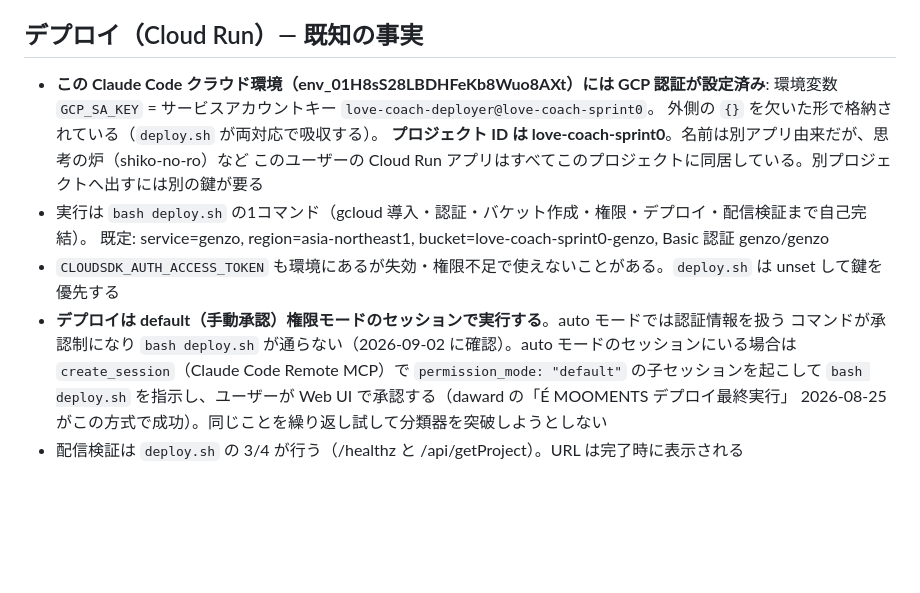
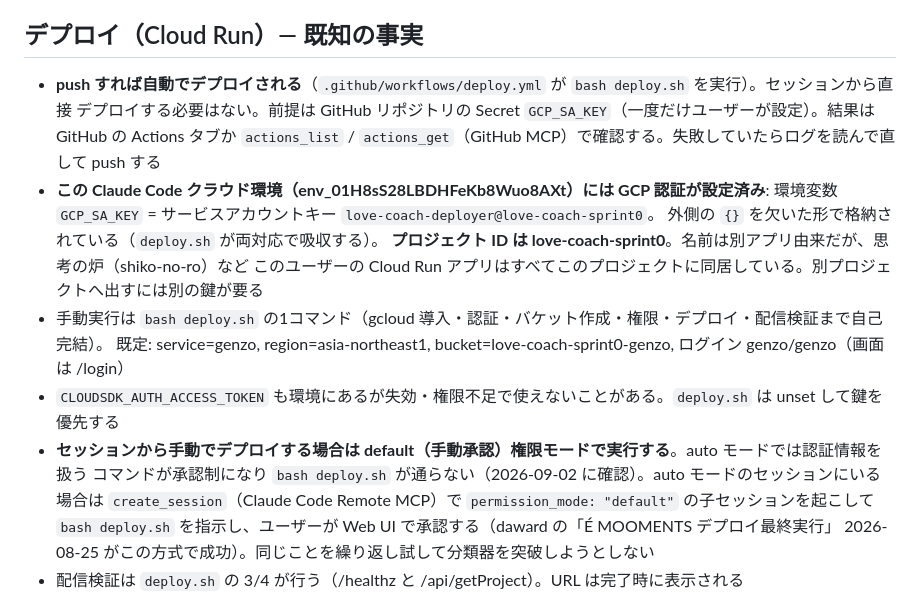
Before and after one commit to mt2pcs/genzo, a Markdown page: CLAUDE.md, the part around the change. Rendered like a GitHub page; blank space fills up the shorter version.

Commit message:
CLAUDE.md: push で自動デプロイ（GitHub Actions）を既知の事実に追記
Co-Authored-By: Claude Fable 5.1 <noreply@anthropic.com>
Claude-Session: https://claude.ai/code/session_01XZMC7MYDHc6jT8xfgq8hnh

```diff
--- a/CLAUDE.md
+++ b/CLAUDE.md
@@ -18,15 +18,18 @@ GAS 版 GENZO（ビジュアル意思決定ワークスペース）を Cloud Run
 
 ## デプロイ（Cloud Run）— 既知の事実
 
+- **push すれば自動でデプロイされる**（`.github/workflows/deploy.yml` が `bash deploy.sh` を実行）。セッションから直接
+  デプロイする必要はない。前提は GitHub リポジトリの Secret `GCP_SA_KEY`（一度だけユーザーが設定）。結果は
+  GitHub の Actions タブか `actions_list` / `actions_get`（GitHub MCP）で確認する。失敗していたらログを読んで直して push する
 - **この Claude Code クラウド環境（env_01H8sS28LBDHFeKb8Wuo8AXt）には GCP 認証が設定済み**:
   環境変数 `GCP_SA_KEY` = サービスアカウントキー `love-coach-deployer@love-coach-sprint0`。
   外側の `{}` を欠いた形で格納されている（`deploy.sh` が両対応で吸収する）。
   **プロジェクト ID は love-coach-sprint0**。名前は別アプリ由来だが、思考の炉（shiko-no-ro）など
   このユーザーの Cloud Run アプリはすべてこのプロジェクトに同居している。別プロジェクトへ出すには別の鍵が要る
-- 実行は `bash deploy.sh` の1コマンド（gcloud 導入・認証・バケット作成・権限・デプロイ・配信検証まで自己完結）。
-  既定: service=genzo, region=asia-northeast1, bucket=love-coach-sprint0-genzo, Basic 認証 genzo/genzo
+- 手動実行は `bash deploy.sh` の1コマンド（gcloud 導入・認証・バケット作成・権限・デプロイ・配信検証まで自己完結）。
+  既定: service=genzo, region=asia-northeast1, bucket=love-coach-sprint0-genzo, ログイン genzo/genzo（画面は /login）
 - `CLOUDSDK_AUTH_ACCESS_TOKEN` も環境にあるが失効・権限不足で使えないことがある。`deploy.sh` は unset して鍵を優先する
-- **デプロイは default（手動承認）権限モードのセッションで実行する**。auto モードでは認証情報を扱う
+- **セッションから手動でデプロイする場合は default（手動承認）権限モードで実行する**。auto モードでは認証情報を扱う
   コマンドが承認制になり `bash deploy.sh` が通らない（2026-09-02 に確認）。auto モードのセッションにいる場合は
   `create_session`（Claude Code Remote MCP）で `permission_mode: "default"` の子セッションを起こして
   `bash deploy.sh` を指示し、ユーザーが Web UI で承認する（daward の「É MOOMENTS デプロイ最終実行」
```
